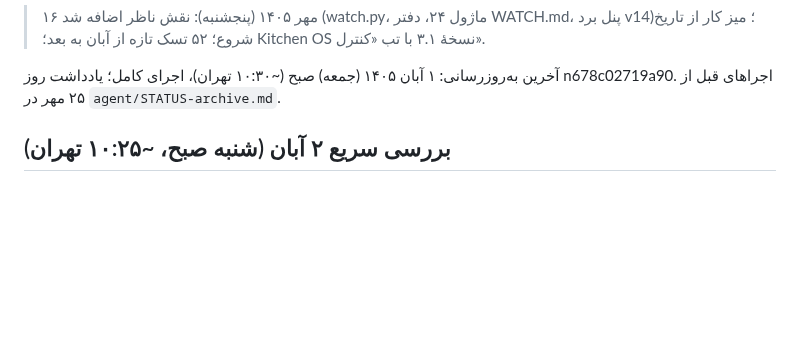
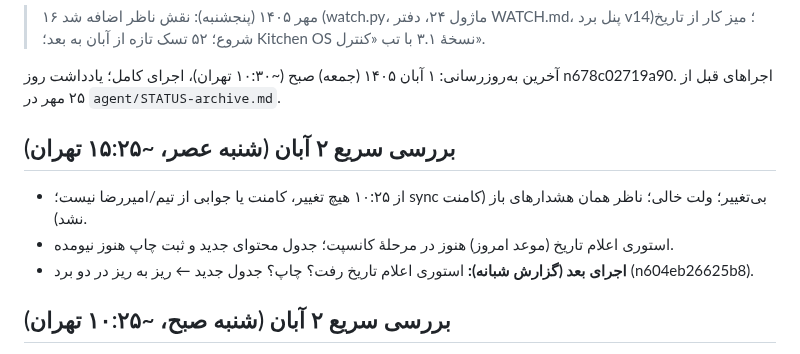
Before and after one commit to theglitchlabstudio-source/Susisa-projectboard, a Markdown page: agent/STATUS.md, the part around one of its changes. Rendered like a GitHub page; blank space fills up the shorter version.

Commit message:
agent: status 1405/08/02 15:25
Co-Authored-By: Claude Opus 5.5 <noreply@anthropic.com>
Claude-Session: https://claude.ai/code/session_01PVCkQaFMrRGKZ8joppx2hf

```diff
--- a/agent/STATUS.md
+++ b/agent/STATUS.md
@@ -16,6 +16,11 @@ last_full_run: 1405/08/02
 
 
 
+
+## بررسی سریع ۲ آبان (شنبه عصر، ~۱۵:۲۵ تهران)
+- از ۱۰:۲۵ هیچ تغییر، کامنت یا جوابی از تیم/امیررضا نیست؛ sync بی‌تغییر؛ ولت خالی؛ ناظر همان هشدارهای باز (کامنت نشد).
+- استوری اعلام تاریخ (موعد امروز) هنوز در مرحلهٔ کانسپت؛ جدول محتوای جدید و ثبت چاپ هنوز نیومده.
+- **اجرای بعد (گزارش شبانه):** استوری اعلام تاریخ رفت؟ چاپ؟ جدول جدید ← ریز به ریز در دو برد (n604eb26625b8).
 
 ## بررسی سریع ۲ آبان (شنبه صبح، ~۱۰:۲۵ تهران)
 - **دستور ممضی** (کامنت گفتگو ۰۳:۱۱، بعد از اجرای قبل): گزارش کار هفتگی تحلیلی ← r6cb09fa1 (md + HTML، با پیش‌مرگ و پیشنهاد روزبه‌روز هفتهٔ افتتاحیه). جواب c6cb0bf1f3c7a روی جلسهٔ هفتگی ۴ آبان (n014153195115).
```
Also changed, not shown: other parts of agent/STATUS.md (+1 -1 lines), kb/live.md (+1 -1 lines).
